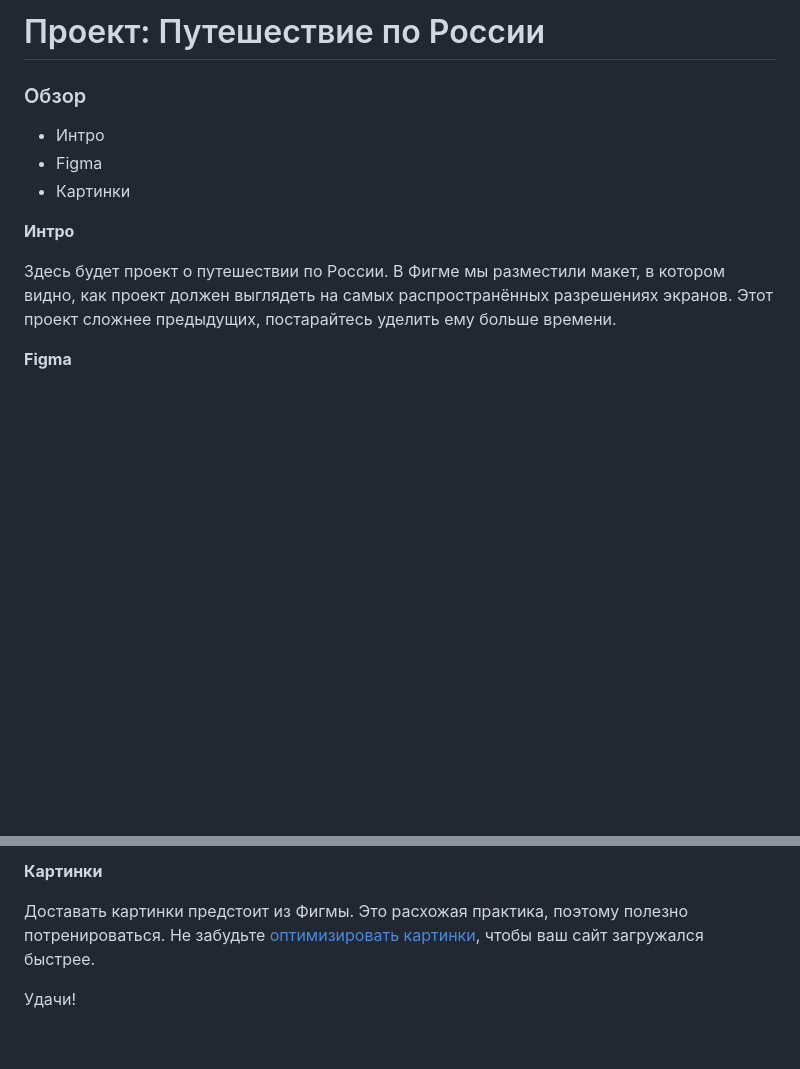
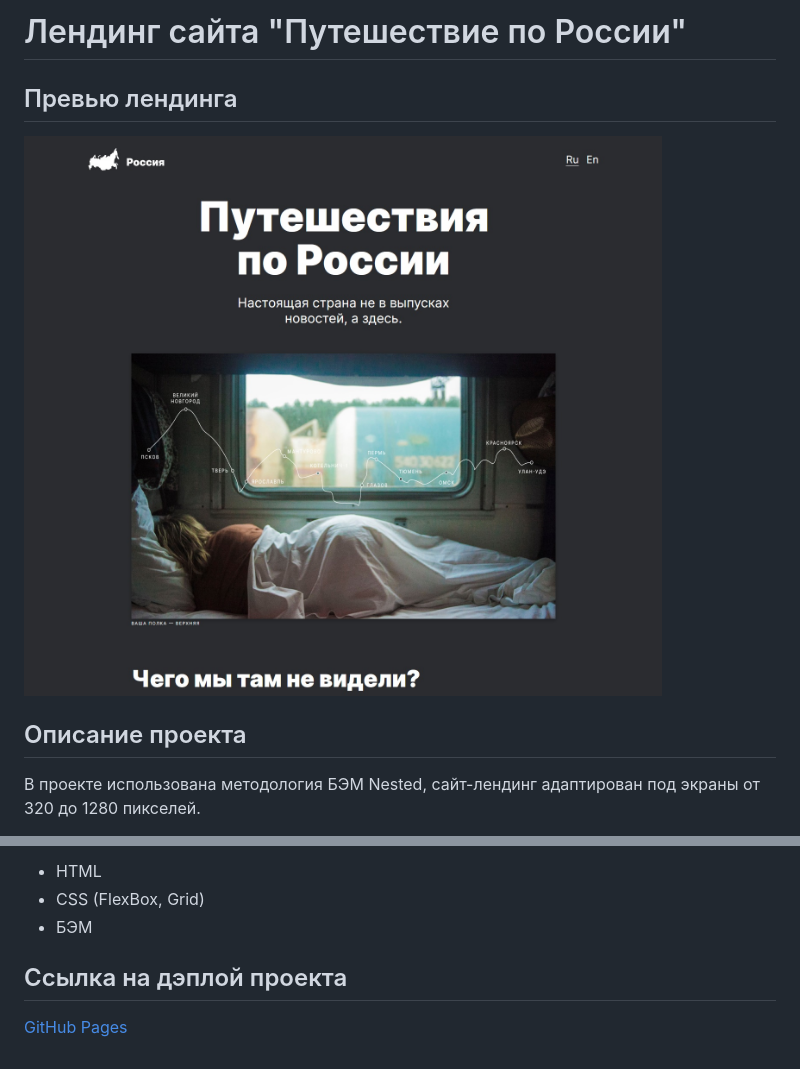
Before and after one commit to MVTTSUN/russian-travel, a Markdown page: README.md, 2 parts joined by grey strips. Rendered like a GitHub page; pictures changed too: images/preview.jpg (added); blank space fills up the shorter version.

Commit message:
add readme description

```diff
--- a/README.md
+++ b/README.md
@@ -1,15 +1,10 @@
-# Проект: Путешествие по России
+# Лендинг сайта "Путешествие по России"
 
-### Обзор
-* Интро
-* Figma
-* Картинки
+## Превью лендинга
 
-**Интро**
+![Превью лендинга](./images/preview.jpg)
 
-Здесь будет проект о путешествии по России.
-В Фигме мы разместили макет, в котором видно, как проект должен выглядеть на самых распространённых разрешениях экранов.
-Этот проект сложнее предыдущих, постарайтесь уделить ему больше времени.
+## Описание проекта
 
-**Figma**
+В проекте использована методология БЭМ Nested, сайт-лендинг адаптирован под экраны от 320 до 1280 пикселей.
 
@@ -17,7 +12,8 @@
 
-**Картинки**
+* HTML
+* CSS (FlexBox, Grid)
+* БЭМ
 
-Доставать картинки предстоит из Фигмы. Это расхожая практика, поэтому полезно потренироваться.
-Не забудьте [оптимизировать картинки](https://tinypng.com/), чтобы ваш сайт загружался быстрее.
+## Ссылка на дэплой проекта
 
-Удачи!
+[GitHub Pages](https://mvttsun.github.io/russian-travel/)
```
Also changed, not shown: other parts of README.md (+1 -1 lines).
